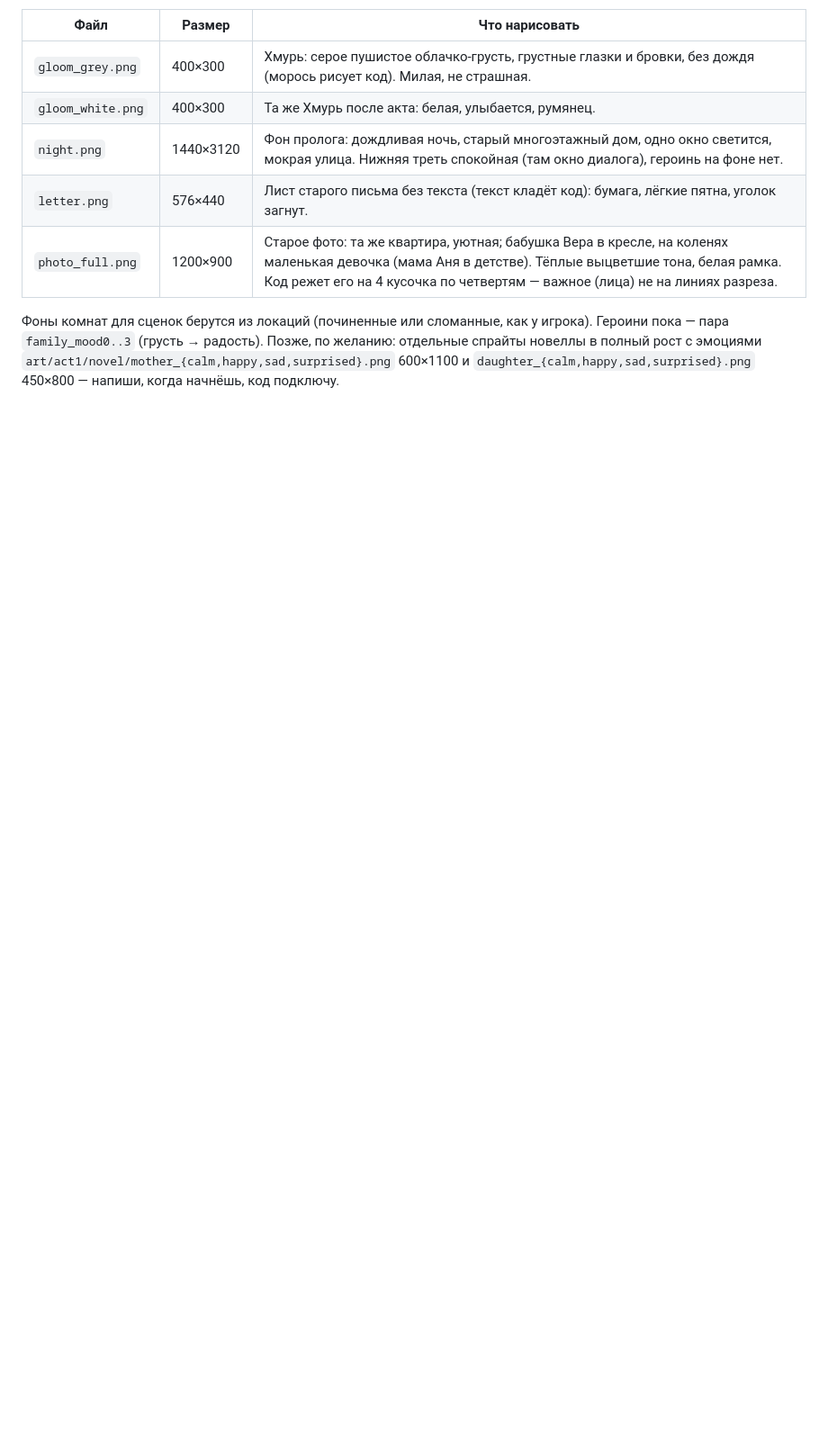
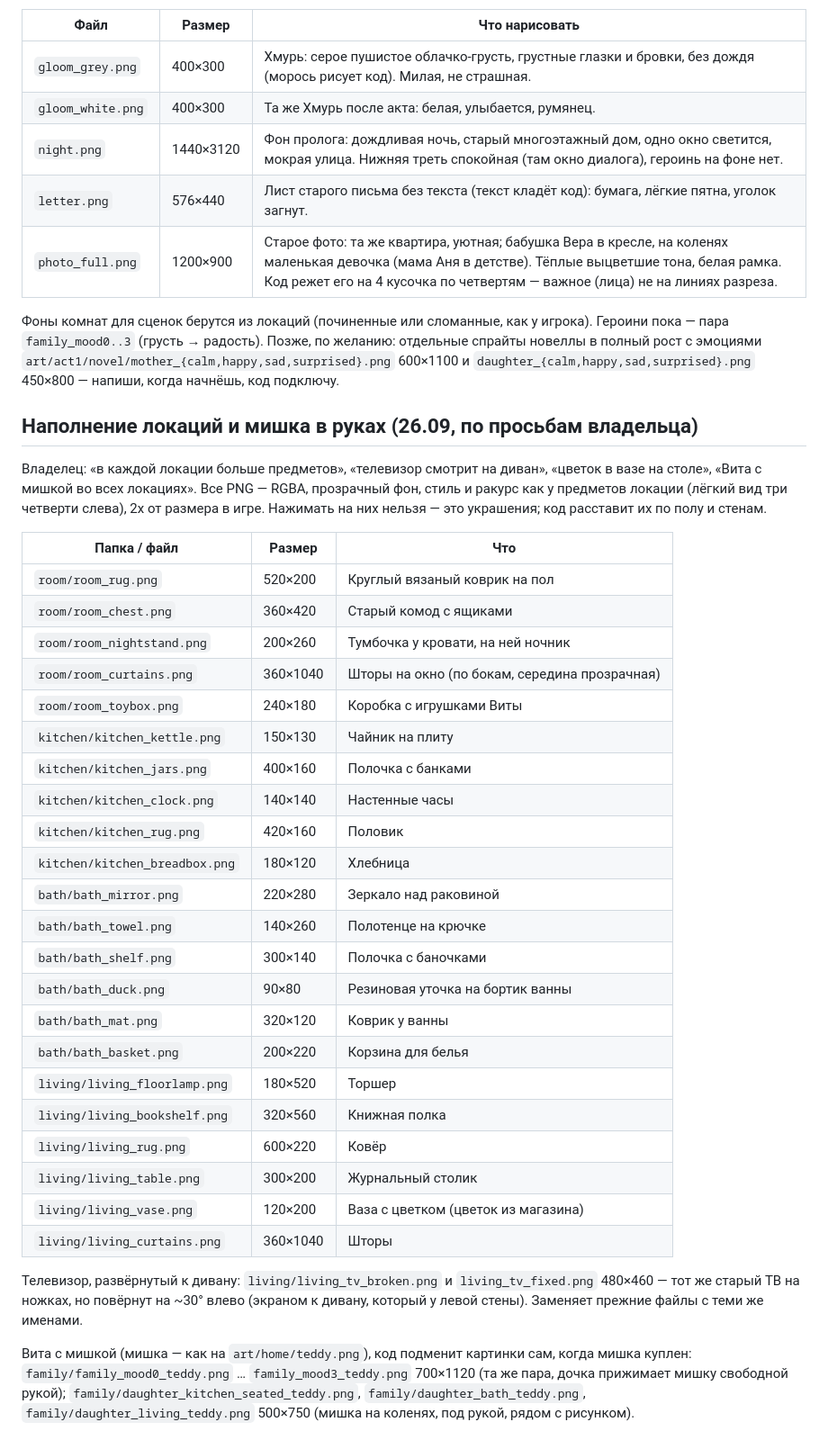
Before and after one commit to crownfall90-dot/mobile-game, a Markdown page: docs/ART_BRIEF.md, the part around the change. Shown at 90% size. Drawn GitHub-style; blank space fills up the shorter version.

Commit message:
ART_BRIEF: filler objects for every location, turned TV, Vita with the teddy
Claude-Session: https://claude.ai/code/session_01F17z6WKxwFhPVzmgaJQsyh

```diff
--- a/docs/ART_BRIEF.md
+++ b/docs/ART_BRIEF.md
@@ -253,3 +253,45 @@ Play (512), старую иконку лаунчера (192) и слои 432 с
 пока — пара `family_mood0..3` (грусть → радость). Позже, по желанию: отдельные спрайты новеллы
 в полный рост с эмоциями `art/act1/novel/mother_{calm,happy,sad,surprised}.png` 600×1100 и
 `daughter_{calm,happy,sad,surprised}.png` 450×800 — напиши, когда начнёшь, код подключу.
+
+## Наполнение локаций и мишка в руках (26.09, по просьбам владельца)
+
+Владелец: «в каждой локации больше предметов», «телевизор смотрит на диван», «цветок в вазе на
+столе», «Вита с мишкой во всех локациях». Все PNG — RGBA, прозрачный фон, стиль и ракурс как у
+предметов локации (лёгкий вид три четверти слева), 2x от размера в игре. Нажимать на них нельзя —
+это украшения; код расставит их по полу и стенам.
+
+| Папка / файл | Размер | Что |
+|---|---|---|
+| `room/room_rug.png` | 520×200 | Круглый вязаный коврик на пол |
+| `room/room_chest.png` | 360×420 | Старый комод с ящиками |
+| `room/room_nightstand.png` | 200×260 | Тумбочка у кровати, на ней ночник |
+| `room/room_curtains.png` | 360×1040 | Шторы на окно (по бокам, середина прозрачная) |
+| `room/room_toybox.png` | 240×180 | Коробка с игрушками Виты |
+| `kitchen/kitchen_kettle.png` | 150×130 | Чайник на плиту |
+| `kitchen/kitchen_jars.png` | 400×160 | Полочка с банками |
+| `kitchen/kitchen_clock.png` | 140×140 | Настенные часы |
+| `kitchen/kitchen_rug.png` | 420×160 | Половик |
+| `kitchen/kitchen_breadbox.png` | 180×120 | Хлебница |
+| `bath/bath_mirror.png` | 220×280 | Зеркало над раковиной |
+| `bath/bath_towel.png` | 140×260 | Полотенце на крючке |
+| `bath/bath_shelf.png` | 300×140 | Полочка с баночками |
+| `bath/bath_duck.png` | 90×80 | Резиновая уточка на бортик ванны |
+| `bath/bath_mat.png` | 320×120 | Коврик у ванны |
+| `bath/bath_basket.png` | 200×220 | Корзина для белья |
+| `living/living_floorlamp.png` | 180×520 | Торшер |
+| `living/living_bookshelf.png` | 320×560 | Книжная полка |
+| `living/living_rug.png` | 600×220 | Ковёр |
+| `living/living_table.png` | 300×200 | Журнальный столик |
+| `living/living_vase.png` | 120×200 | Ваза с цветком (цветок из магазина) |
+| `living/living_curtains.png` | 360×1040 | Шторы |
+
+Телевизор, развёрнутый к дивану: `living/living_tv_broken.png` и `living_tv_fixed.png` 480×460 —
+тот же старый ТВ на ножках, но повёрнут на ~30° влево (экраном к дивану, который у левой стены).
+Заменяет прежние файлы с теми же именами.
+
+Вита с мишкой (мишка — как на `art/home/teddy.png`), код подменит картинки сам, когда мишка
+куплен: `family/family_mood0_teddy.png` … `family_mood3_teddy.png` 700×1120 (та же пара, дочка
+прижимает мишку свободной рукой); `family/daughter_kitchen_seated_teddy.png`,
+`family/daughter_bath_teddy.png`, `family/daughter_living_teddy.png` 500×750 (мишка на коленях,
+под рукой, рядом с рисунком).
```
